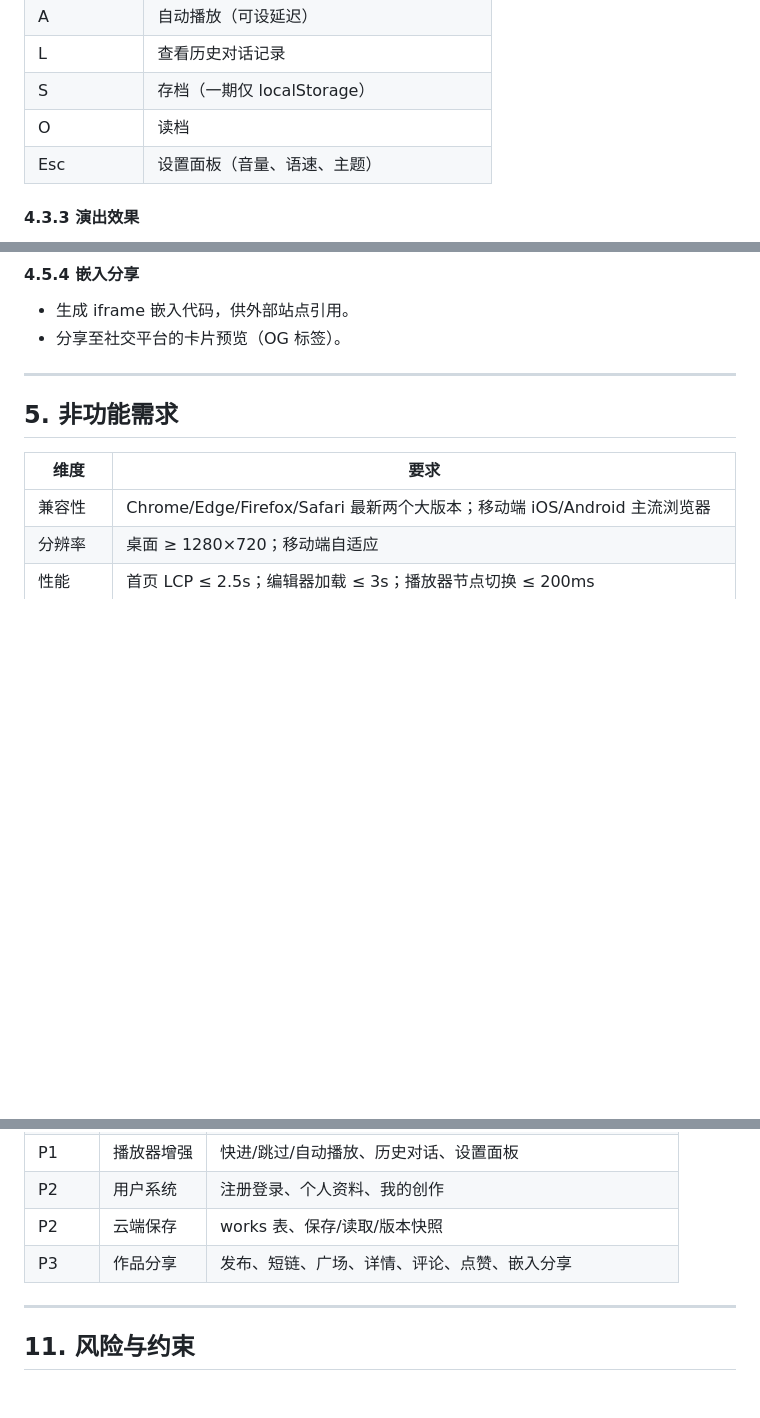
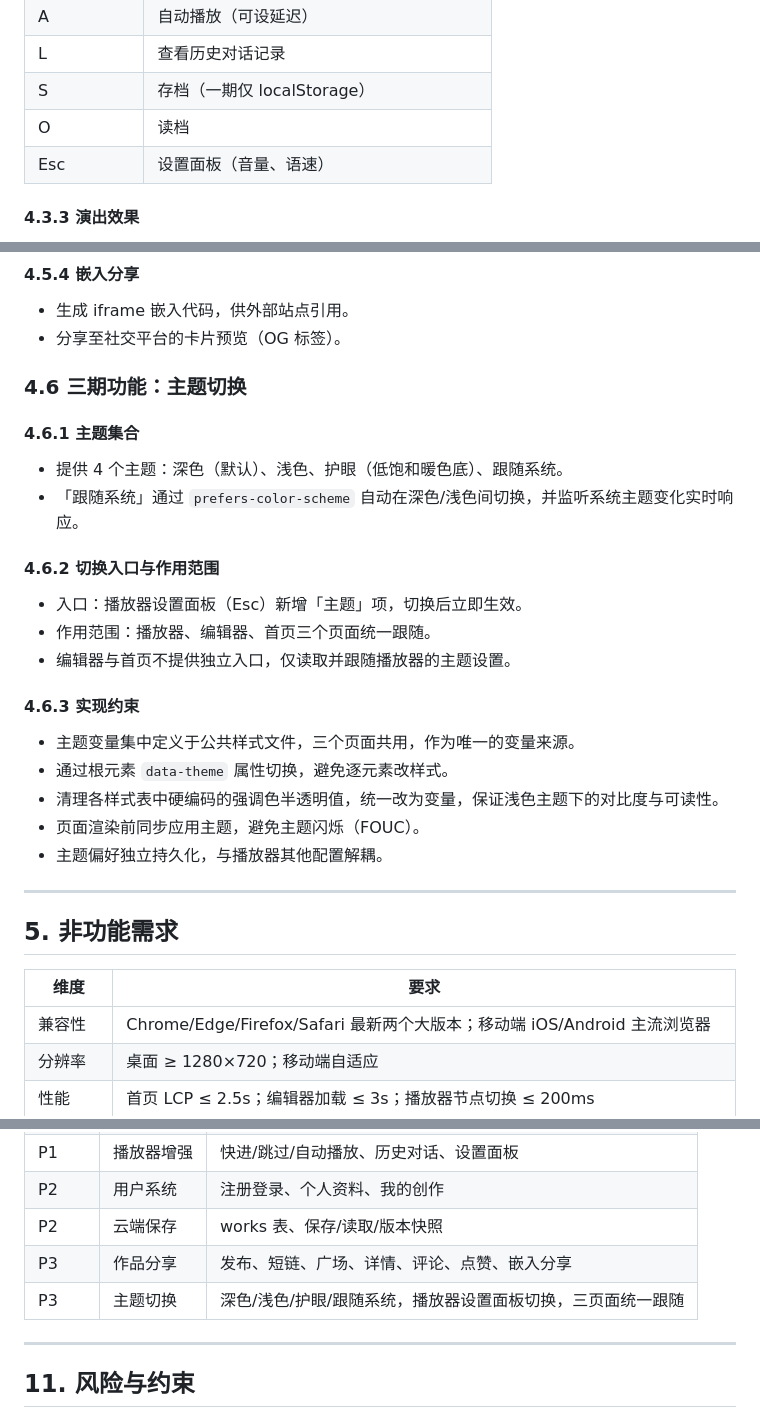
Before and after one commit to Silagence/aaa, a Markdown page: 需求文档.md, 3 parts joined by grey strips. Rendered like a GitHub page; blank space fills up the shorter version.

Commit message:
docs: 主题切换需求移至三期
一期 P0/P1 已全部完成，主题切换涉及三页面配色统一与硬编码
色值清理，工作量与风险不适合放在一期，调整至三期实现：
- 4.3.2 设置面板移除「主题」项
- 新增 4.6 三期功能：主题切换，含主题集合、入口与作用范围、实现约束
- 里程碑表新增 P3 主题切换

```diff
--- a/需求文档.md
+++ b/需求文档.md
@@ -153,7 +153,7 @@
 | L | 查看历史对话记录 |
 | S | 存档（一期仅 localStorage） |
 | O | 读档 |
-| Esc | 设置面板（音量、语速、主题） |
+| Esc | 设置面板（音量、语速） |
 
 #### 4.3.3 演出效果
 - 打字机文本（速度可调，点击瞬显）。
@@ -211,6 +211,24 @@
 #### 4.5.4 嵌入分享
 - 生成 iframe 嵌入代码，供外部站点引用。
 - 分享至社交平台的卡片预览（OG 标签）。
+
+### 4.6 三期功能：主题切换
+
+#### 4.6.1 主题集合
+- 提供 4 个主题：深色（默认）、浅色、护眼（低饱和暖色底）、跟随系统。
+- 「跟随系统」通过 `prefers-color-scheme` 自动在深色/浅色间切换，并监听系统主题变化实时响应。
+
+#### 4.6.2 切换入口与作用范围
+- 入口：播放器设置面板（Esc）新增「主题」项，切换后立即生效。
+- 作用范围：播放器、编辑器、首页三个页面统一跟随。
+- 编辑器与首页不提供独立入口，仅读取并跟随播放器的主题设置。
+
+#### 4.6.3 实现约束
+- 主题变量集中定义于公共样式文件，三个页面共用，作为唯一的变量来源。
+- 通过根元素 `data-theme` 属性切换，避免逐元素改样式。
+- 清理各样式表中硬编码的强调色半透明值，统一改为变量，保证浅色主题下的对比度与可读性。
+- 页面渲染前同步应用主题，避免主题闪烁（FOUC）。
+- 主题偏好独立持久化，与播放器其他配置解耦。
 
 ---
 
@@ -413,6 +431,7 @@ asha/
 | P2 | 用户系统 | 注册登录、个人资料、我的创作 |
 | P2 | 云端保存 | works 表、保存/读取/版本快照 |
 | P3 | 作品分享 | 发布、短链、广场、详情、评论、点赞、嵌入分享 |
+| P3 | 主题切换 | 深色/浅色/护眼/跟随系统，播放器设置面板切换，三页面统一跟随 |
 
 ---
 
```
